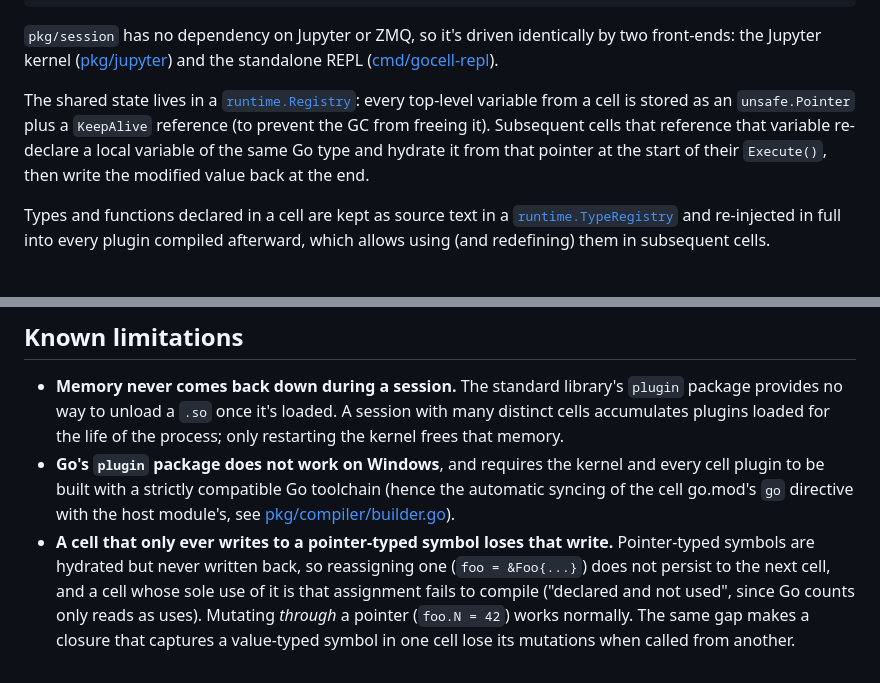
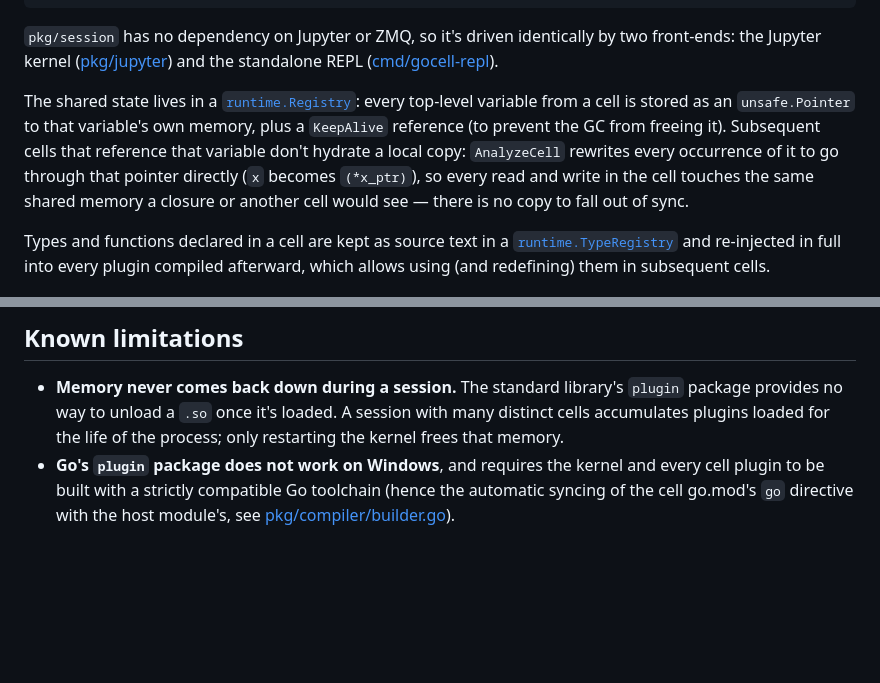
Before and after one commit to alexispires/gocell, a Markdown page: README.md, 2 parts joined by grey strips. Drawn GitHub-style; blank space fills up the shorter version.

Commit message:
Update README for the pointer-indirection architecture

```diff
--- a/README.md
+++ b/README.md
@@ -39,10 +39,12 @@ front-ends: the Jupyter kernel ([pkg/jupyter](pkg/jupyter)) and the standalone R
 ([cmd/gocell-repl](cmd/gocell-repl)).
 
 The shared state lives in a [`runtime.Registry`](pkg/runtime/registry.go): every top-level
-variable from a cell is stored as an `unsafe.Pointer` plus a `KeepAlive` reference (to
-prevent the GC from freeing it). Subsequent cells that reference that variable re-declare a
-local variable of the same Go type and hydrate it from that pointer at the start of their
-`Execute()`, then write the modified value back at the end.
+variable from a cell is stored as an `unsafe.Pointer` to that variable's own memory, plus a
+`KeepAlive` reference (to prevent the GC from freeing it). Subsequent cells that reference that
+variable don't hydrate a local copy: `AnalyzeCell` rewrites every occurrence of it to go
+through that pointer directly (`x` becomes `(*x_ptr)`), so every read and write in the cell
+touches the same shared memory a closure or another cell would see — there is no copy to fall
+out of sync.
 
 Types and functions declared in a cell are kept as source text in a
 [`runtime.TypeRegistry`](pkg/runtime/types.go) and re-injected in full into every plugin
@@ -104,9 +106,3 @@ blocks can be typed naturally; a single-line cell runs as soon as you press Ente
   cell plugin to be built with a strictly compatible Go toolchain (hence the automatic
   syncing of the cell go.mod's `go` directive with the host module's, see
   [pkg/compiler/builder.go](pkg/compiler/builder.go)).
-- **A cell that only ever writes to a pointer-typed symbol loses that write.** Pointer-typed
-  symbols are hydrated but never written back, so reassigning one (`foo = &Foo{...}`) does
-  not persist to the next cell, and a cell whose sole use of it is that assignment fails to
-  compile ("declared and not used", since Go counts only reads as uses). Mutating *through*
-  a pointer (`foo.N = 42`) works normally. The same gap makes a closure that captures a
-  value-typed symbol in one cell lose its mutations when called from another.
```
